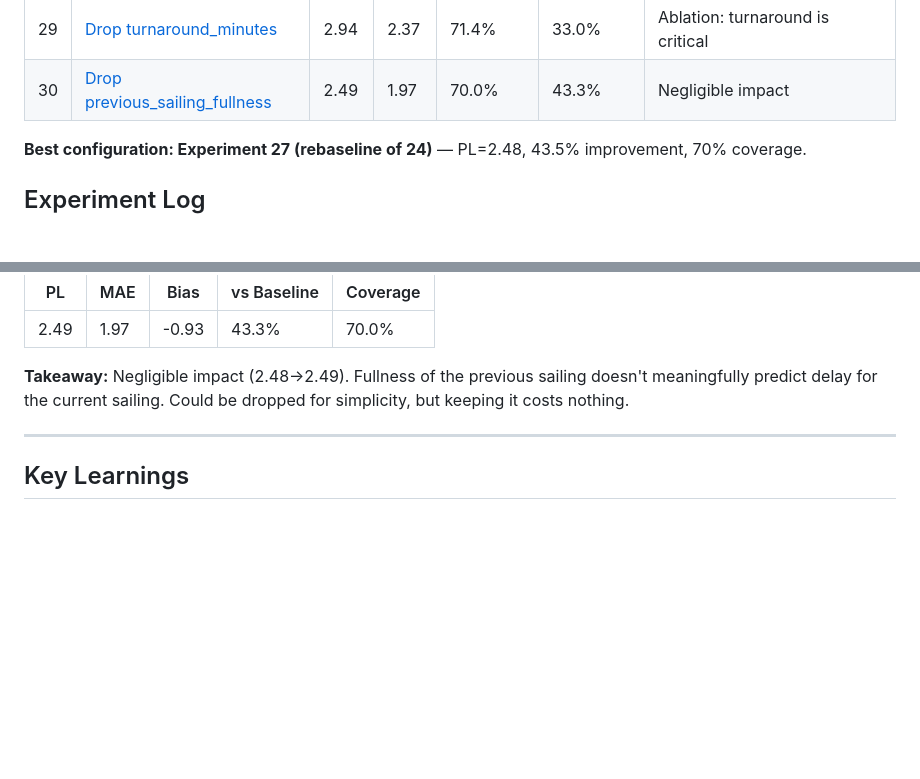
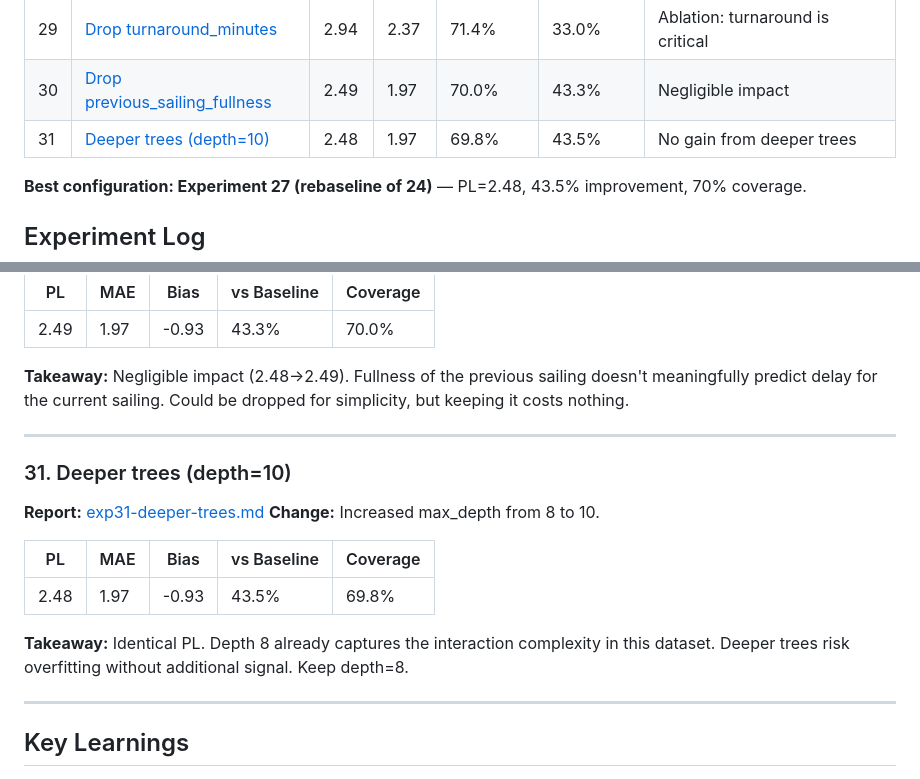
Before and after one commit to andrewjoelpeters/nextferry, a Markdown page: reports/experiments.md, 2 parts joined by grey strips. Drawn GitHub-style; blank space fills up the shorter version.

```diff
--- a/reports/experiments.md
+++ b/reports/experiments.md
@@ -36,6 +36,7 @@ Tracking model experiments, ideas, and results. Each entry describes the model c
 | 28 | [Tighter bounds (q25/q75)](#28-tighter-bounds-q25q75) | 2.48 | 1.97 | 42.5% | 43.5% | Narrower intervals, same PL |
 | 29 | [Drop turnaround_minutes](#29-drop-turnaround_minutes) | 2.94 | 2.37 | 71.4% | 33.0% | Ablation: turnaround is critical |
 | 30 | [Drop previous_sailing_fullness](#30-drop-previous_sailing_fullness) | 2.49 | 1.97 | 70.0% | 43.3% | Negligible impact |
+| 31 | [Deeper trees (depth=10)](#31-deeper-trees-depth10) | 2.48 | 1.97 | 69.8% | 43.5% | No gain from deeper trees |
 
 **Best configuration: Experiment 27 (rebaseline of 24)** — PL=2.48, 43.5% improvement, 70% coverage.
 
@@ -440,6 +441,19 @@ Tracking model experiments, ideas, and results. Each entry describes the model c
 
 ---
 
+### 31. Deeper trees (depth=10)
+
+**Report:** [exp31-deeper-trees.md](exp31-deeper-trees.md)
+**Change:** Increased max_depth from 8 to 10.
+
+| PL | MAE | Bias | vs Baseline | Coverage |
+|----|-----|------|-------------|----------|
+| 2.48 | 1.97 | -0.93 | 43.5% | 69.8% |
+
+**Takeaway:** Identical PL. Depth 8 already captures the interaction complexity in this dataset. Deeper trees risk overfitting without additional signal. Keep depth=8.
+
+---
+
 ## Key Learnings
 
 1. **Hyperparameters matter more than features.** Going from default (iter=200, depth=6, lr=0.1) to tuned (iter=600, depth=8, lr=0.05) was worth more than any single feature addition.
```
Also changed, not shown: reports/exp31-deeper-trees.md (added, +434 -0 lines).
